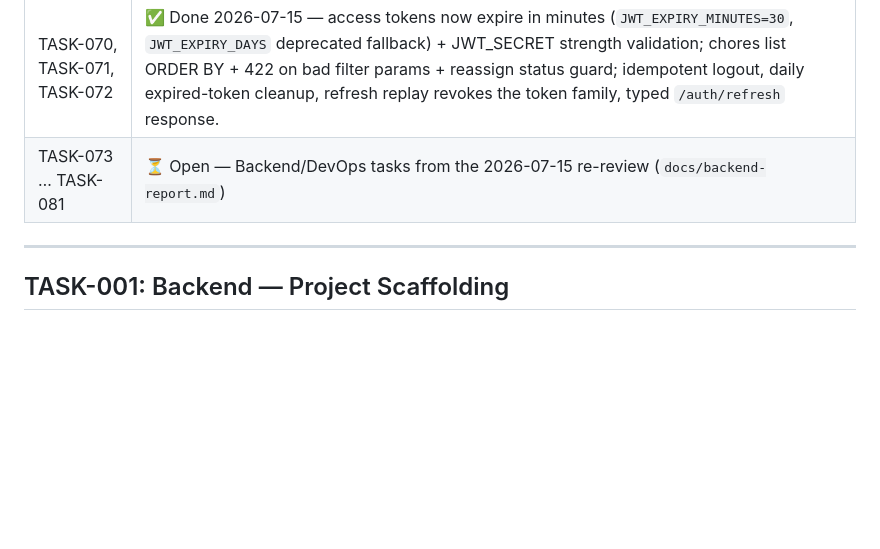
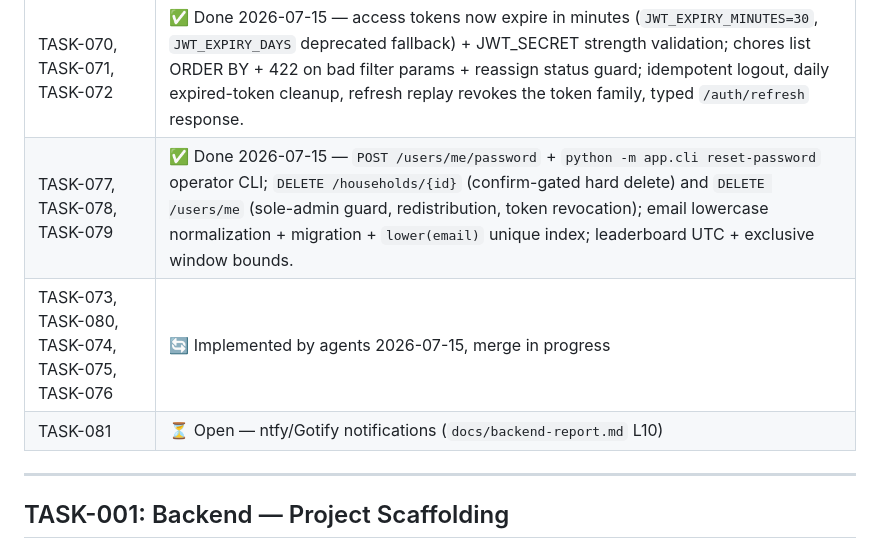
Before and after one commit to Ahzed11/chore-app, a Markdown page: docs/tasks.md, the part around the change. Rendered like a GitHub page; blank space fills up the shorter version.

Commit message:
Mark TASK-077/078/079 done in the task ledger
Co-Authored-By: Claude Fable 5 <noreply@anthropic.com>
Claude-Session: https://claude.ai/code/session_01CAi7HKBZF6GAEmAQxituDi

```diff
--- a/docs/tasks.md
+++ b/docs/tasks.md
@@ -23,7 +23,9 @@ Each task is designed to be self-contained. A developer agent can implement it b
 | TASK-057 … TASK-067 | ⏳ Open — Flutter tasks from the 2026-07-15 re-review (`docs/frontend-report.md`) |
 | TASK-068, TASK-069 | ✅ Done 2026-07-15 — login fixed (`expires_delta` restored), stale integration test fixed; CI now runs on all branches (image publish stays default-branch only); ruff added to CI + config, all findings fixed. Coverage gate stays at 75%: the "68%" measured earlier was a coverage.py artifact fixed by `[tool.coverage.run] concurrency = ["greenlet", "thread"]` (merged from main/PR #2) — real coverage is **95%**. 137/137 tests pass, lint clean. |
 | TASK-070, TASK-071, TASK-072 | ✅ Done 2026-07-15 — access tokens now expire in minutes (`JWT_EXPIRY_MINUTES=30`, `JWT_EXPIRY_DAYS` deprecated fallback) + JWT_SECRET strength validation; chores list ORDER BY + 422 on bad filter params + reassign status guard; idempotent logout, daily expired-token cleanup, refresh replay revokes the token family, typed `/auth/refresh` response. |
-| TASK-073 … TASK-081 | ⏳ Open — Backend/DevOps tasks from the 2026-07-15 re-review (`docs/backend-report.md`) |
+| TASK-077, TASK-078, TASK-079 | ✅ Done 2026-07-15 — `POST /users/me/password` + `python -m app.cli reset-password` operator CLI; `DELETE /households/{id}` (confirm-gated hard delete) and `DELETE /users/me` (sole-admin guard, redistribution, token revocation); email lowercase normalization + migration + `lower(email)` unique index; leaderboard UTC + exclusive window bounds. |
+| TASK-073, TASK-080, TASK-074, TASK-075, TASK-076 | 🔄 Implemented by agents 2026-07-15, merge in progress |
+| TASK-081 | ⏳ Open — ntfy/Gotify notifications (`docs/backend-report.md` L10) |
 
 ---
 
```
